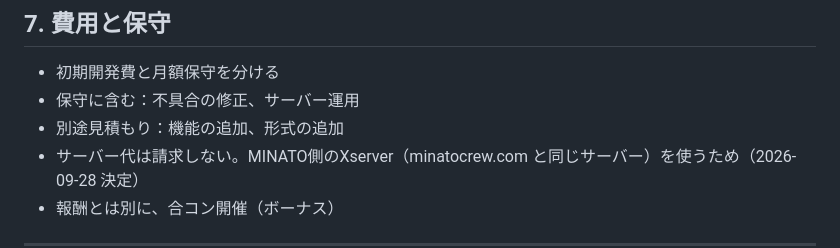
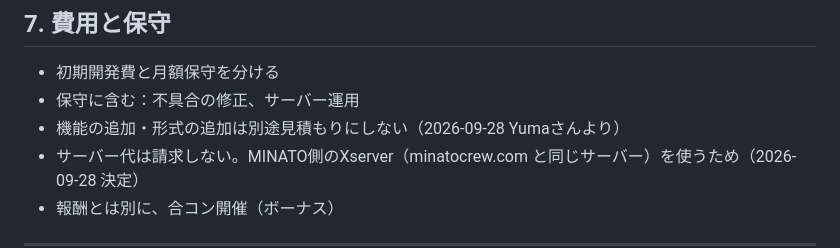
Before and after one commit to yumsaki000/yumapro, a Markdown page: docs/requirements.md, the part around the change. Rendered like a GitHub page.

Commit message:
Drop separate estimates for added features and formats
Co-Authored-By: Claude Opus 5.5 <noreply@anthropic.com>
Claude-Session: https://claude.ai/code/session_01WuCC6RrHjgAHiSGRi78tN9

```diff
--- a/docs/requirements.md
+++ b/docs/requirements.md
@@ -177,7 +177,7 @@ SQLにしたものは [`database/init/01_schema.sql`](../database/init/01_schema
 
 - 初期開発費と月額保守を分ける
 - 保守に含む：不具合の修正、サーバー運用
-- 別途見積もり：機能の追加、形式の追加
+- 機能の追加・形式の追加は別途見積もりにしない（2026-09-28 Yumaさんより）
 - サーバー代は請求しない。MINATO側のXserver（minatocrew.com と同じサーバー）を使うため（2026-09-28 決定）
 - 報酬とは別に、合コン開催（ボーナス）
 
```
